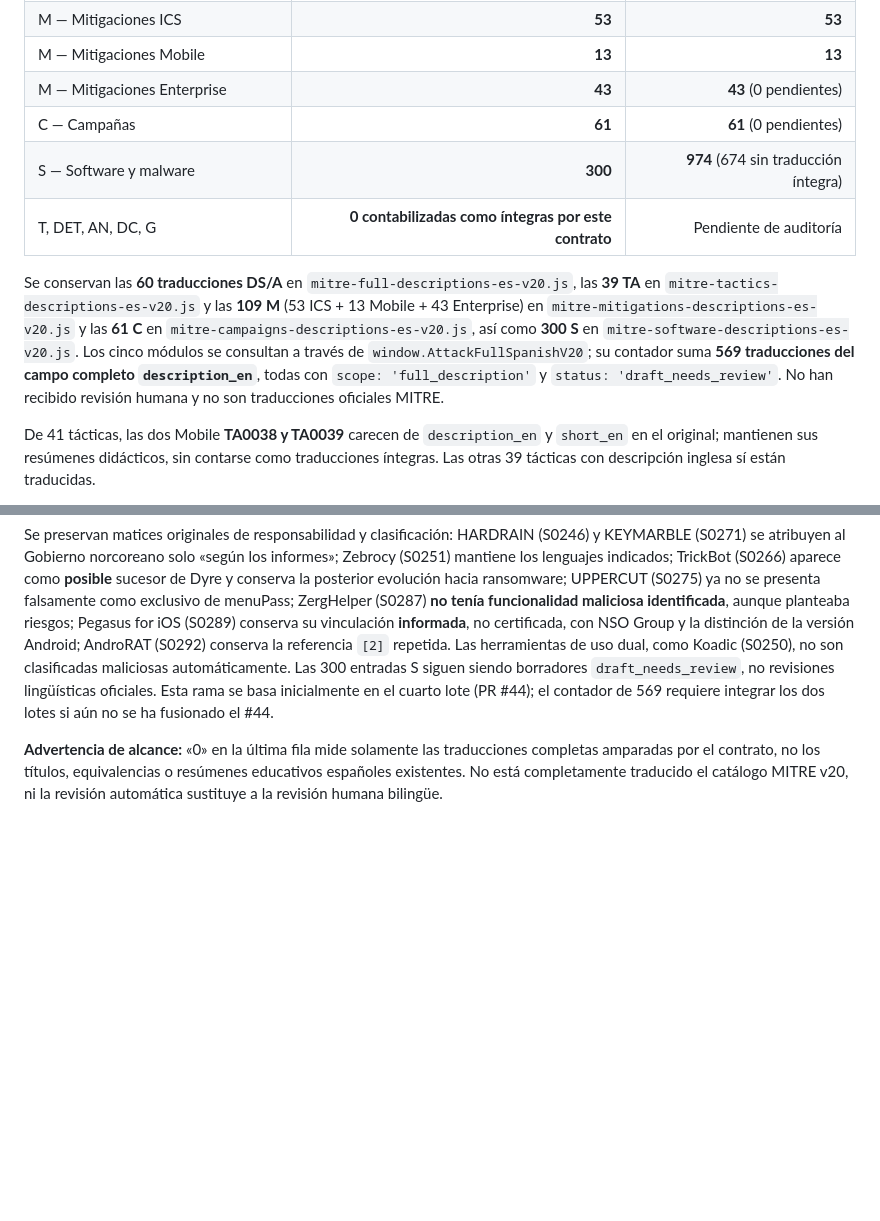
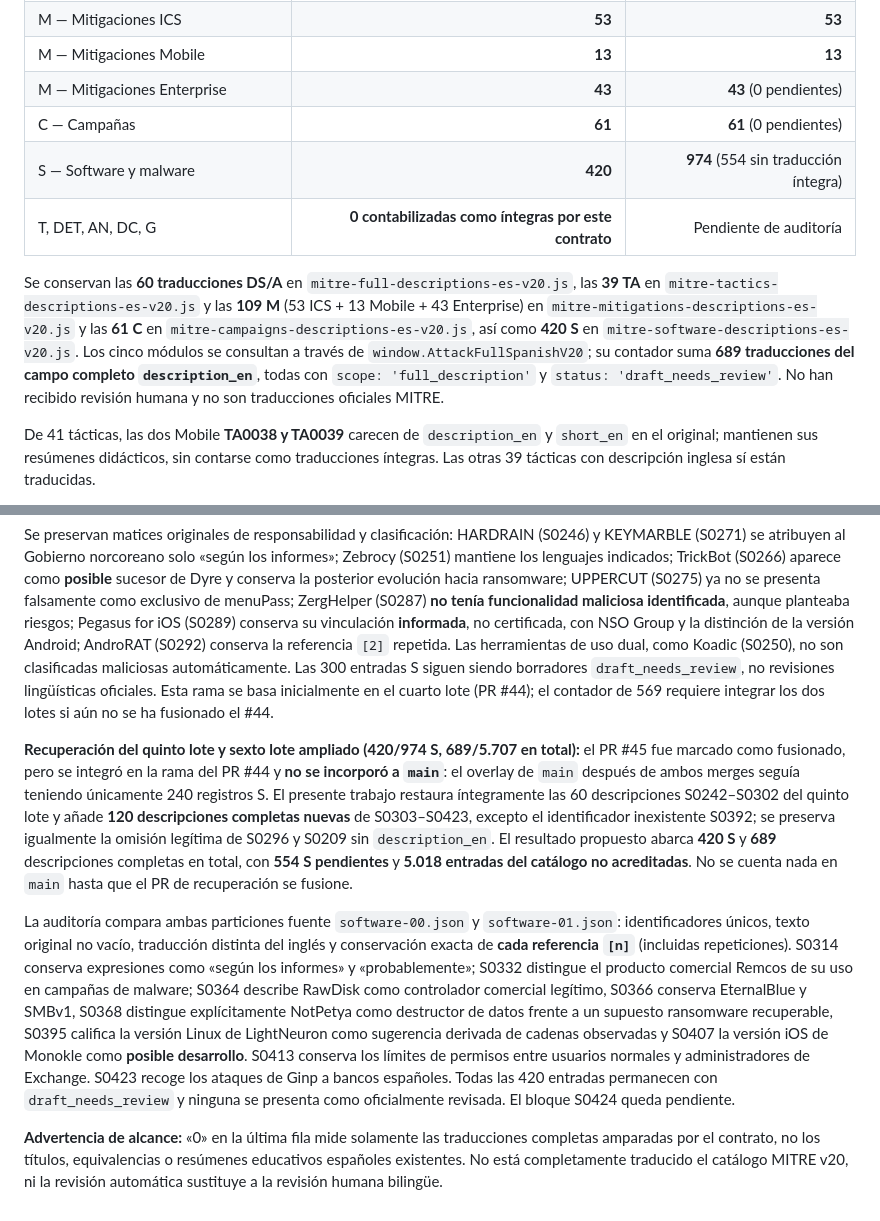
Before and after one commit to WolcenOn/Attack-Lab, a Markdown page: docs/MITRE_TRANSLATION_STANDARD.md, 2 parts joined by grey strips. Rendered like a GitHub page; blank space fills up the shorter version.

Commit message:
docs(mitre): reconcile PR45 absent from main and 120 new S full drafts to 420/974

```diff
--- a/docs/MITRE_TRANSLATION_STANDARD.md
+++ b/docs/MITRE_TRANSLATION_STANDARD.md
@@ -45,10 +45,10 @@ Para acreditar la **traducción de una ficha completa**, no basta necesariamente
 | M — Mitigaciones Mobile | **13** | **13** |
 | M — Mitigaciones Enterprise | **43** | **43** (0 pendientes) |
 | C — Campañas | **61** | **61** (0 pendientes) |
-| S — Software y malware | **300** | **974** (674 sin traducción íntegra) |
+| S — Software y malware | **420** | **974** (554 sin traducción íntegra) |
 | T, DET, AN, DC, G | **0 contabilizadas como íntegras por este contrato** | Pendiente de auditoría |
 
-Se conservan las **60 traducciones DS/A** en `mitre-full-descriptions-es-v20.js`, las **39 TA** en `mitre-tactics-descriptions-es-v20.js` y las **109 M** (53 ICS + 13 Mobile + 43 Enterprise) en `mitre-mitigations-descriptions-es-v20.js` y las **61 C** en `mitre-campaigns-descriptions-es-v20.js`, así como **300 S** en `mitre-software-descriptions-es-v20.js`. Los cinco módulos se consultan a través de `window.AttackFullSpanishV20`; su contador suma **569 traducciones del campo completo `description_en`**, todas con `scope: 'full_description'` y `status: 'draft_needs_review'`. No han recibido revisión humana y no son traducciones oficiales MITRE.
+Se conservan las **60 traducciones DS/A** en `mitre-full-descriptions-es-v20.js`, las **39 TA** en `mitre-tactics-descriptions-es-v20.js` y las **109 M** (53 ICS + 13 Mobile + 43 Enterprise) en `mitre-mitigations-descriptions-es-v20.js` y las **61 C** en `mitre-campaigns-descriptions-es-v20.js`, así como **420 S** en `mitre-software-descriptions-es-v20.js`. Los cinco módulos se consultan a través de `window.AttackFullSpanishV20`; su contador suma **689 traducciones del campo completo `description_en`**, todas con `scope: 'full_description'` y `status: 'draft_needs_review'`. No han recibido revisión humana y no son traducciones oficiales MITRE.
 
 De 41 tácticas, las dos Mobile **TA0038 y TA0039** carecen de `description_en` y `short_en` en el original; mantienen sus resúmenes didácticos, sin contarse como traducciones íntegras. Las otras 39 tácticas con descripción inglesa sí están traducidas.
 
@@ -80,4 +80,8 @@ Se conservan las diferencias importantes del original: S0182 presenta la venta d
 
 Se preservan matices originales de responsabilidad y clasificación: HARDRAIN (S0246) y KEYMARBLE (S0271) se atribuyen al Gobierno norcoreano solo «según los informes»; Zebrocy (S0251) mantiene los lenguajes indicados; TrickBot (S0266) aparece como **posible** sucesor de Dyre y conserva la posterior evolución hacia ransomware; UPPERCUT (S0275) ya no se presenta falsamente como exclusivo de menuPass; ZergHelper (S0287) **no tenía funcionalidad maliciosa identificada**, aunque planteaba riesgos; Pegasus for iOS (S0289) conserva su vinculación **informada**, no certificada, con NSO Group y la distinción de la versión Android; AndroRAT (S0292) conserva la referencia `[2]` repetida. Las herramientas de uso dual, como Koadic (S0250), no son clasificadas maliciosas automáticamente. Las 300 entradas S siguen siendo borradores `draft_needs_review`, no revisiones lingüísticas oficiales. Esta rama se basa inicialmente en el cuarto lote (PR #44); el contador de 569 requiere integrar los dos lotes si aún no se ha fusionado el #44.
 
+**Recuperación del quinto lote y sexto lote ampliado (420/974 S, 689/5.707 en total):** el PR #45 fue marcado como fusionado, pero se integró en la rama del PR #44 y **no se incorporó a `main`**: el overlay de `main` después de ambos merges seguía teniendo únicamente 240 registros S. El presente trabajo restaura íntegramente las 60 descripciones S0242–S0302 del quinto lote y añade **120 descripciones completas nuevas** de S0303–S0423, excepto el identificador inexistente S0392; se preserva igualmente la omisión legítima de S0296 y S0209 sin `description_en`. El resultado propuesto abarca **420 S** y **689** descripciones completas en total, con **554 S pendientes** y **5.018 entradas del catálogo no acreditadas**. No se cuenta nada en `main` hasta que el PR de recuperación se fusione.
+
+La auditoría compara ambas particiones fuente `software-00.json` y `software-01.json`: identificadores únicos, texto original no vacío, traducción distinta del inglés y conservación exacta de **cada referencia `[n]`** (incluidas repeticiones). S0314 conserva expresiones como «según los informes» y «probablemente»; S0332 distingue el producto comercial Remcos de su uso en campañas de malware; S0364 describe RawDisk como controlador comercial legítimo, S0366 conserva EternalBlue y SMBv1, S0368 distingue explícitamente NotPetya como destructor de datos frente a un supuesto ransomware recuperable, S0395 califica la versión Linux de LightNeuron como sugerencia derivada de cadenas observadas y S0407 la versión iOS de Monokle como **posible desarrollo**. S0413 conserva los límites de permisos entre usuarios normales y administradores de Exchange. S0423 recoge los ataques de Ginp a bancos españoles. Todas las 420 entradas permanecen con `draft_needs_review` y ninguna se presenta como oficialmente revisada. El bloque S0424 queda pendiente.
+
 **Advertencia de alcance:** «0» en la última fila mide solamente las traducciones completas amparadas por el contrato, no los títulos, equivalencias o resúmenes educativos españoles existentes. No está completamente traducido el catálogo MITRE v20, ni la revisión automática sustituye a la revisión humana bilingüe.
```
